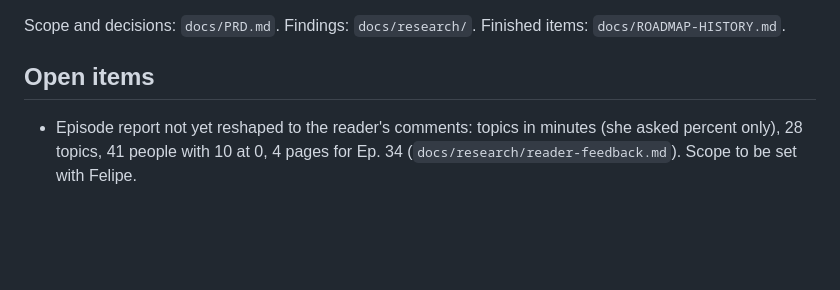
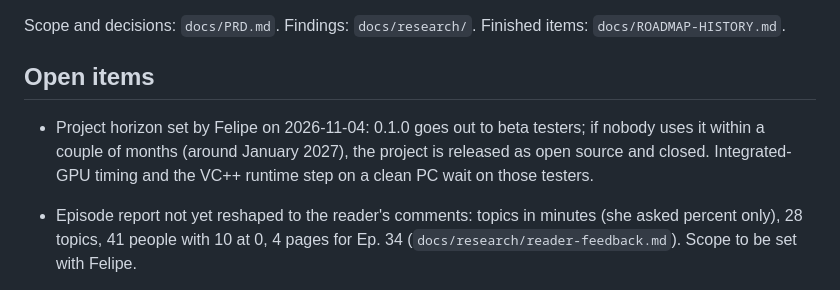
Before and after one commit to fcarvajalbrown/Podcast-Monitor, a Markdown page: ROADMAP.md, the part around the change. Rendered like a GitHub page; blank space fills up the shorter version.

Commit message:
docs(roadmap): beta-tester window, then open source and close

```diff
--- a/ROADMAP.md
+++ b/ROADMAP.md
@@ -4,6 +4,7 @@ Scope and decisions: `docs/PRD.md`. Findings: `docs/research/`. Finished items:
 
 ## Open items
 
+- Project horizon set by Felipe on 2026-11-04: 0.1.0 goes out to beta testers; if nobody uses it within a couple of months (around January 2027), the project is released as open source and closed. Integrated-GPU timing and the VC++ runtime step on a clean PC wait on those testers.
 - Episode report not yet reshaped to the reader's comments: topics in minutes (she asked percent only), 28 topics, 41 people with 10 at 0, 4 pages for Ep. 34 (`docs/research/reader-feedback.md`). Scope to be set with Felipe.
 - The weekly report the reader approved (`work/sent/2026-10-29-semanal-semana-2026-10-26-cli-conclusiones.pdf`) stays as it is: Felipe set it as the report that matters most, read every Monday early morning.
 - Glossary improvements get a session of their own to study them, set by Felipe.
```
